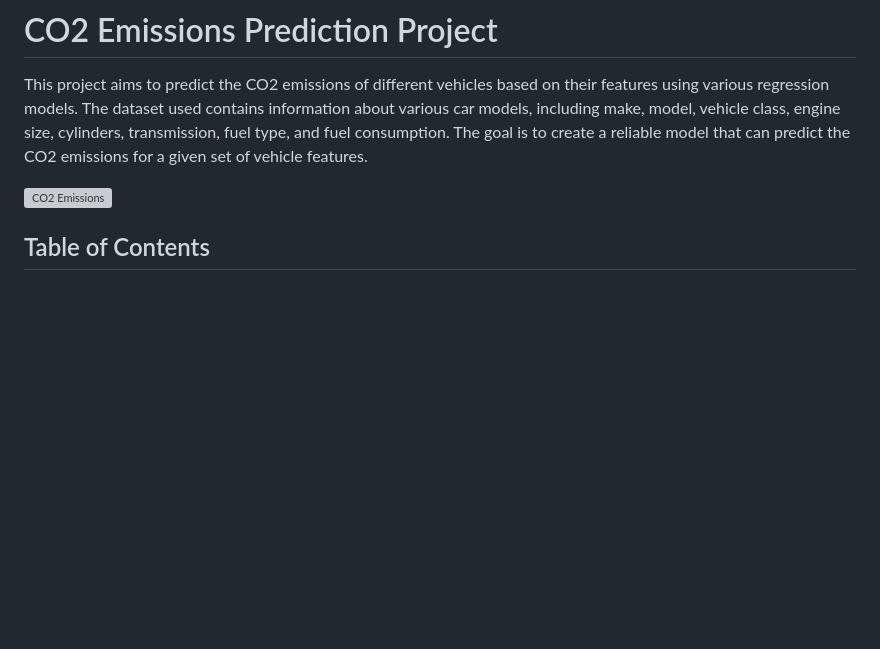
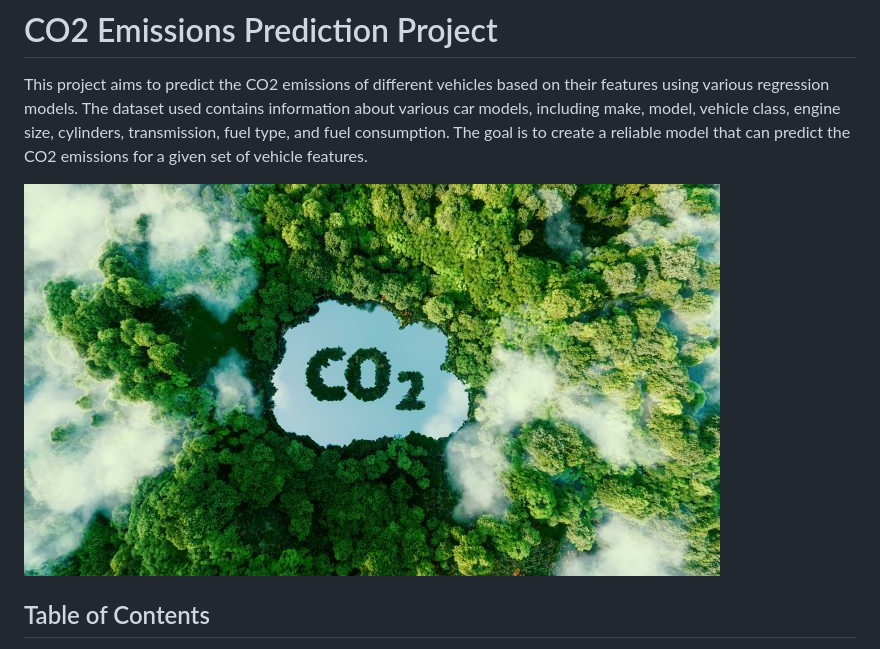
Before and after one commit to rutuja277/CO2-emission-Prediction, a Markdown page: README.md, the part around the change. Rendered like a GitHub page; blank space fills up the shorter version; grey boxes are pictures that could not be loaded.

```diff
--- a/README.md
+++ b/README.md
@@ -2,7 +2,7 @@
 
 This project aims to predict the CO2 emissions of different vehicles based on their features using various regression models. The dataset used contains information about various car models, including make, model, vehicle class, engine size, cylinders, transmission, fuel type, and fuel consumption. The goal is to create a reliable model that can predict the CO2 emissions for a given set of vehicle features.
 
-![CO2 Emissions](images/co2_emissions_banner.png)
+![CO2 Emissions](images/co2_emissions_banner.jpg)
 
 ## Table of Contents
 
```
